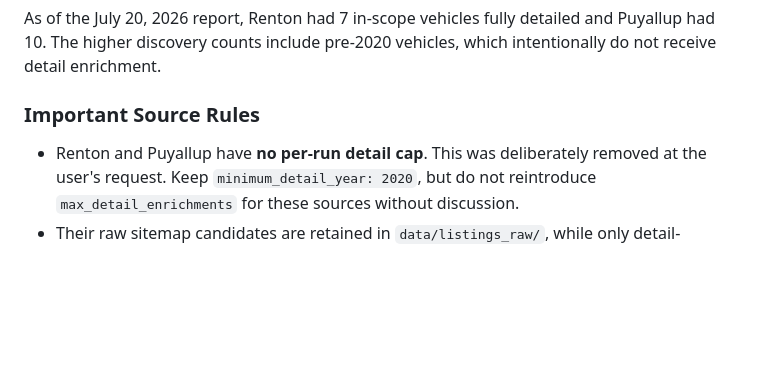
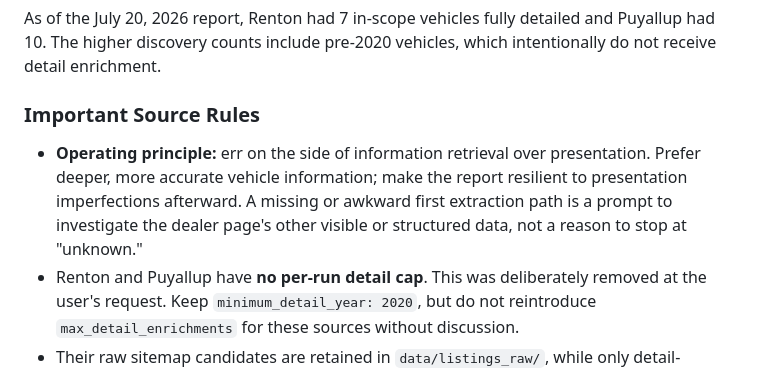
Before and after one commit to cheetahmonkey/Cricket, a Markdown page: docs/CRICKET_HANDOFF.md, the part around the change. GitHub-like rendering; blank space fills up the shorter version.

Commit message:
Prioritize vehicle information retrieval

```diff
--- a/docs/CRICKET_HANDOFF.md
+++ b/docs/CRICKET_HANDOFF.md
@@ -41,6 +41,11 @@ which intentionally do not receive detail enrichment.
 
 ### Important Source Rules
 
+- **Operating principle:** err on the side of information retrieval over
+  presentation. Prefer deeper, more accurate vehicle information; make the
+  report resilient to presentation imperfections afterward. A missing or
+  awkward first extraction path is a prompt to investigate the dealer page's
+  other visible or structured data, not a reason to stop at "unknown."
 - Renton and Puyallup have **no per-run detail cap**. This was deliberately
   removed at the user's request. Keep `minimum_detail_year: 2020`, but do not
   reintroduce `max_detail_enrichments` for these sources without discussion.
```
Also changed, not shown: cricket_spec.md (+7 -0 lines).
